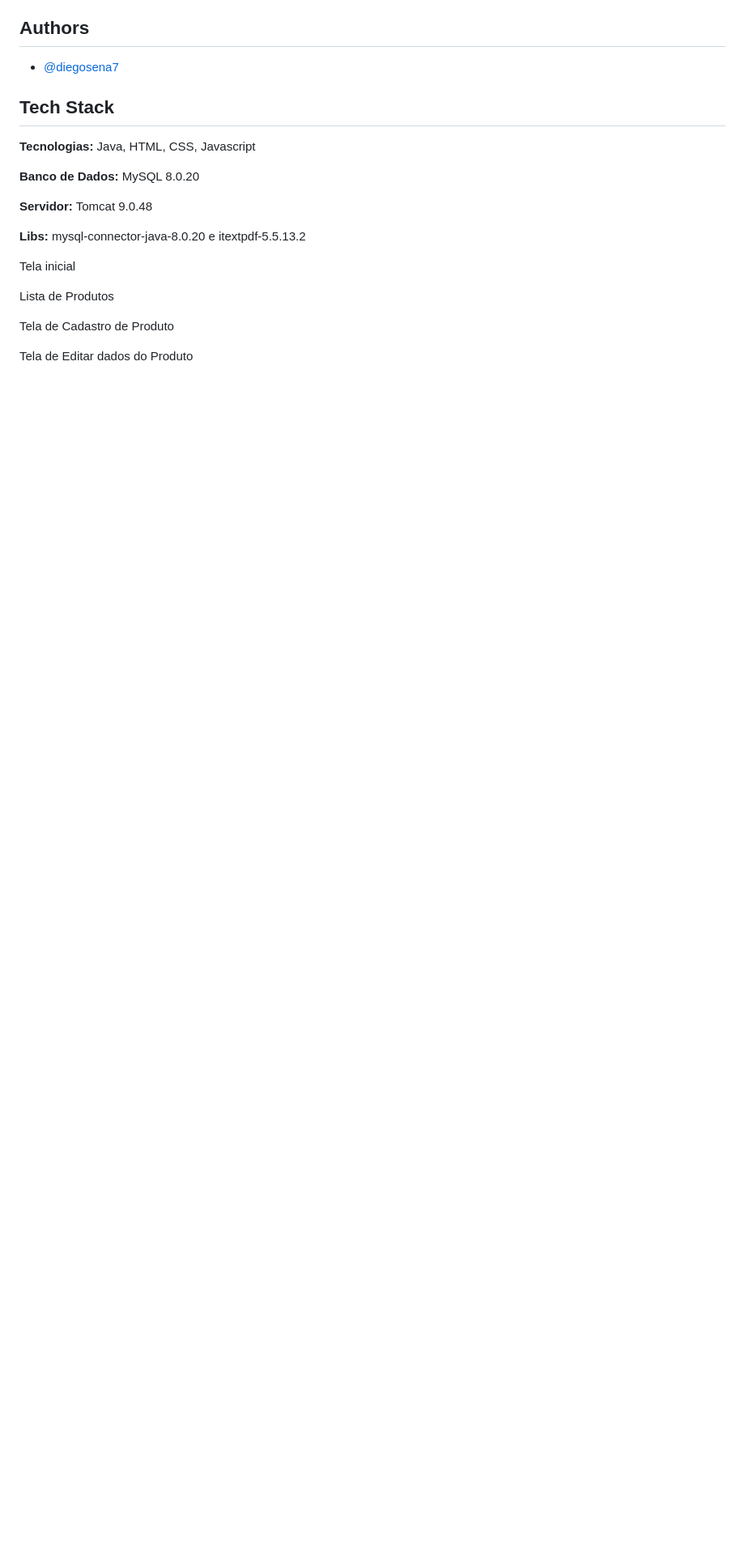
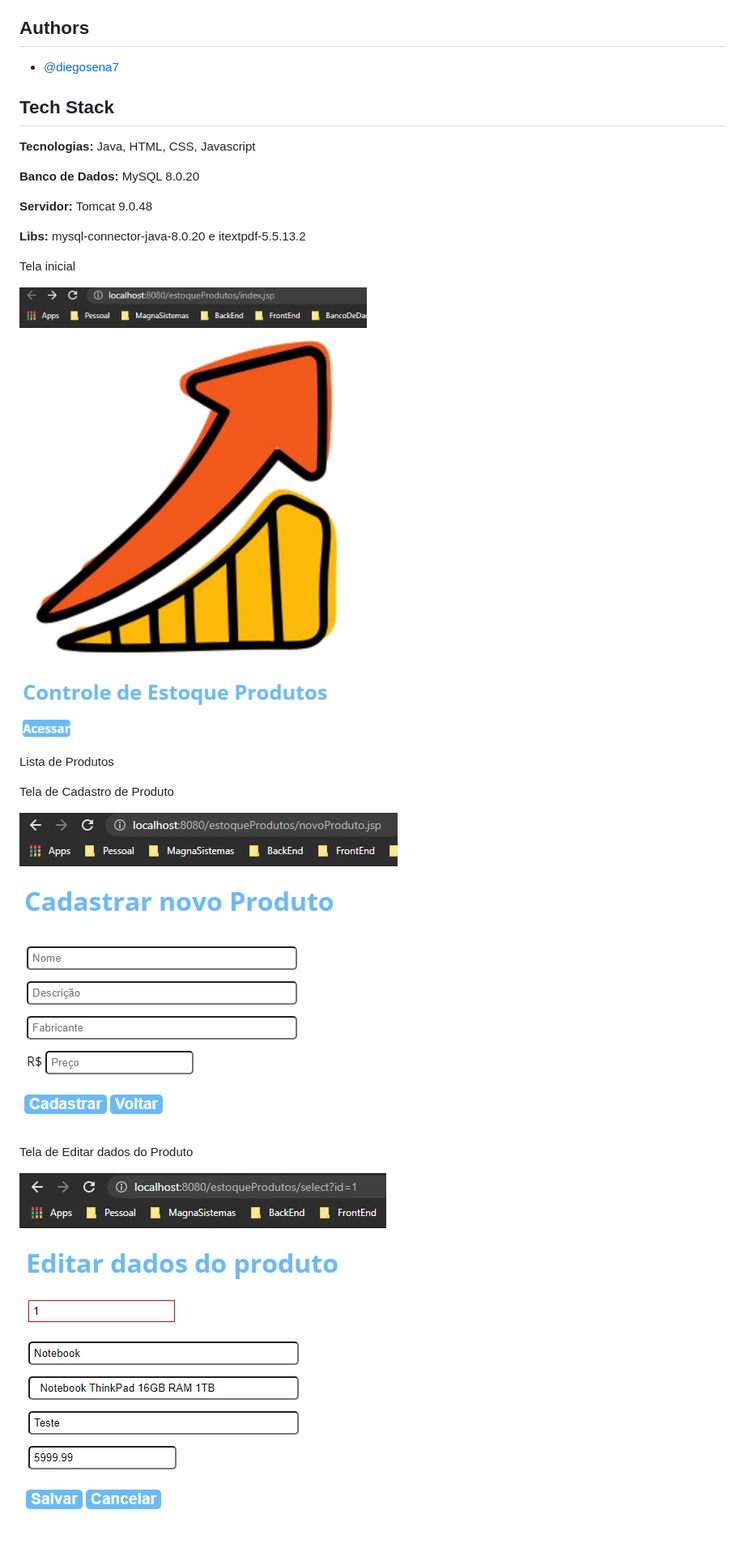
Before and after one commit to diegosena7/Estoque-de-Produtos, a Markdown page: README.md, the part around the change. Shown at 81% size. Drawn GitHub-style; pictures changed too: cadastroDeProdutos.jpg (added), editarDadosDoProduto.jpg (added), telaInicial.jpg (added); blank space fills up the shorter version.

Commit message:
Alteração no readme

```diff
--- a/README.md
+++ b/README.md
@@ -22,7 +22,7 @@ Para a funcionalidade de exportar relatório em PDF, usado a biblioteca ItextPDF
 Tela inicial
 
 
-
+![Acesso a lista de Produtos](telaInicial.jpg)
 
 
 Lista de Produtos
@@ -31,13 +31,10 @@ Lista de Produtos
 
 Tela de Cadastro de Produto
 
-
-
-
-
-
-
+![Cadastramento de Produtos](cadastroDeProdutos.jpg)
 
 
 
 Tela de Editar dados do Produto
+
+![Edição dos Dados dos Produtos](editarDadosDoProduto.jpg)
```
Also changed, not shown: listaDeProdutos.jpg (added).
